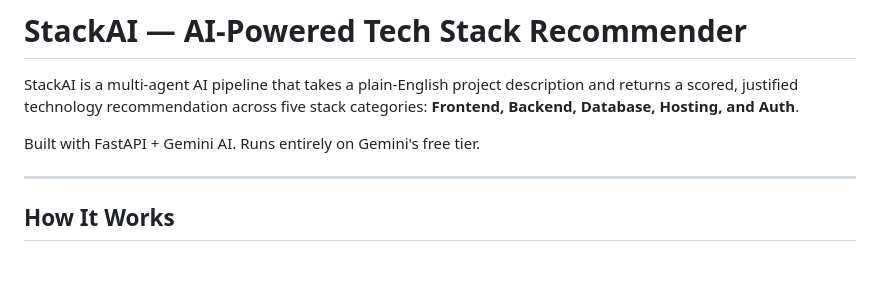
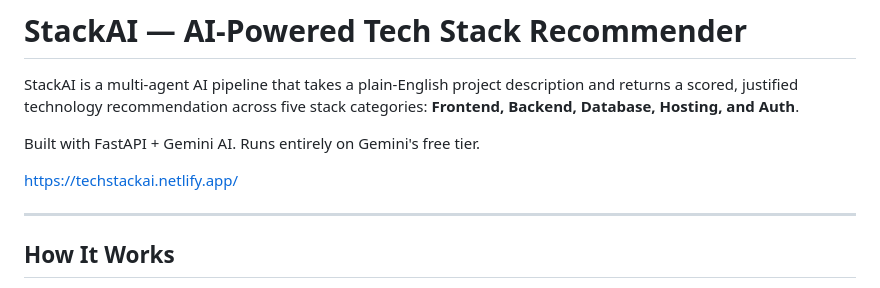
Before and after one commit to AmoghKaree/TechStackReccomender, a Markdown page: README.md, the part around the change. GitHub-like rendering; blank space fills up the shorter version.

Commit message:
Update README with project URL
Add project link to README for easy access.

```diff
--- a/README.md
+++ b/README.md
@@ -3,6 +3,8 @@
 StackAI is a multi-agent AI pipeline that takes a plain-English project description and returns a scored, justified technology recommendation across five stack categories: **Frontend, Backend, Database, Hosting, and Auth**.
 
 Built with FastAPI + Gemini AI. Runs entirely on Gemini's free tier.
+
+https://techstackai.netlify.app/
 
 ---
 
```
